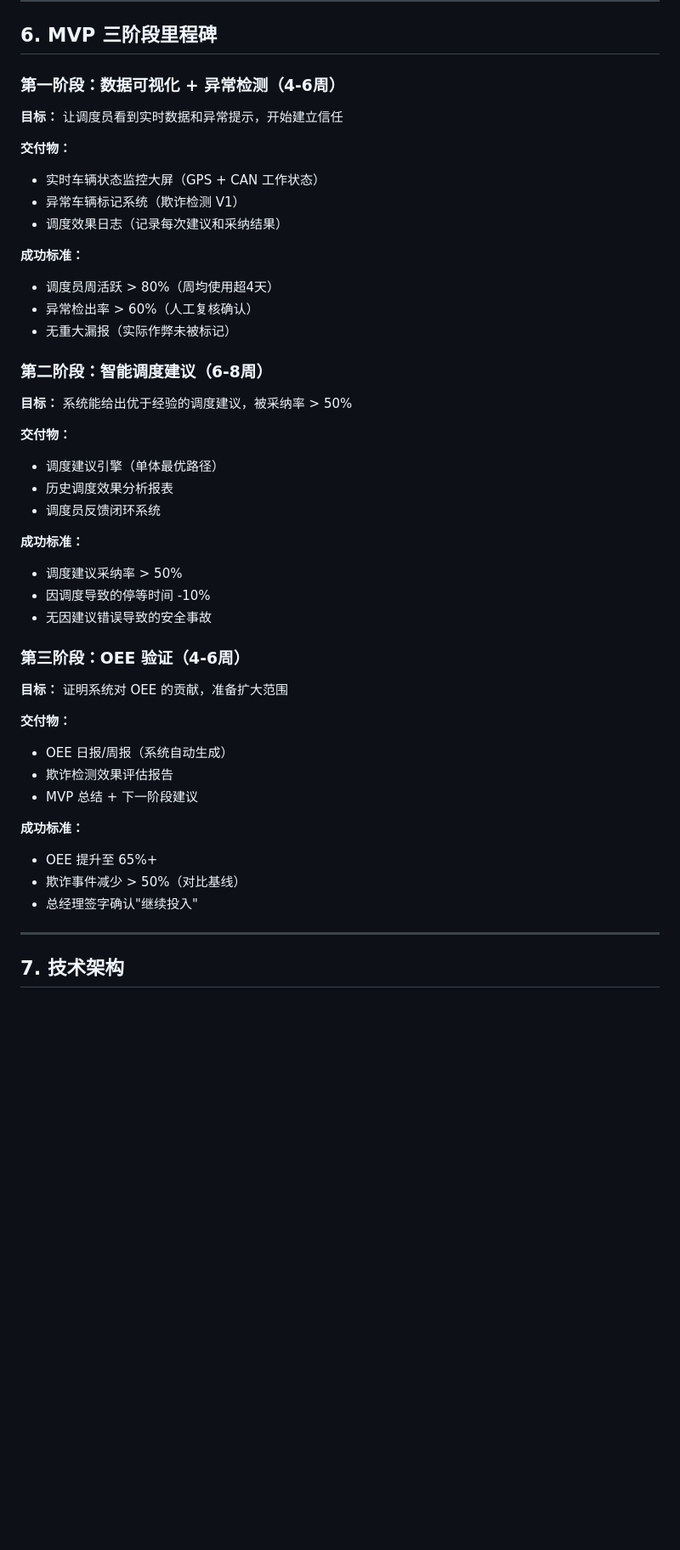
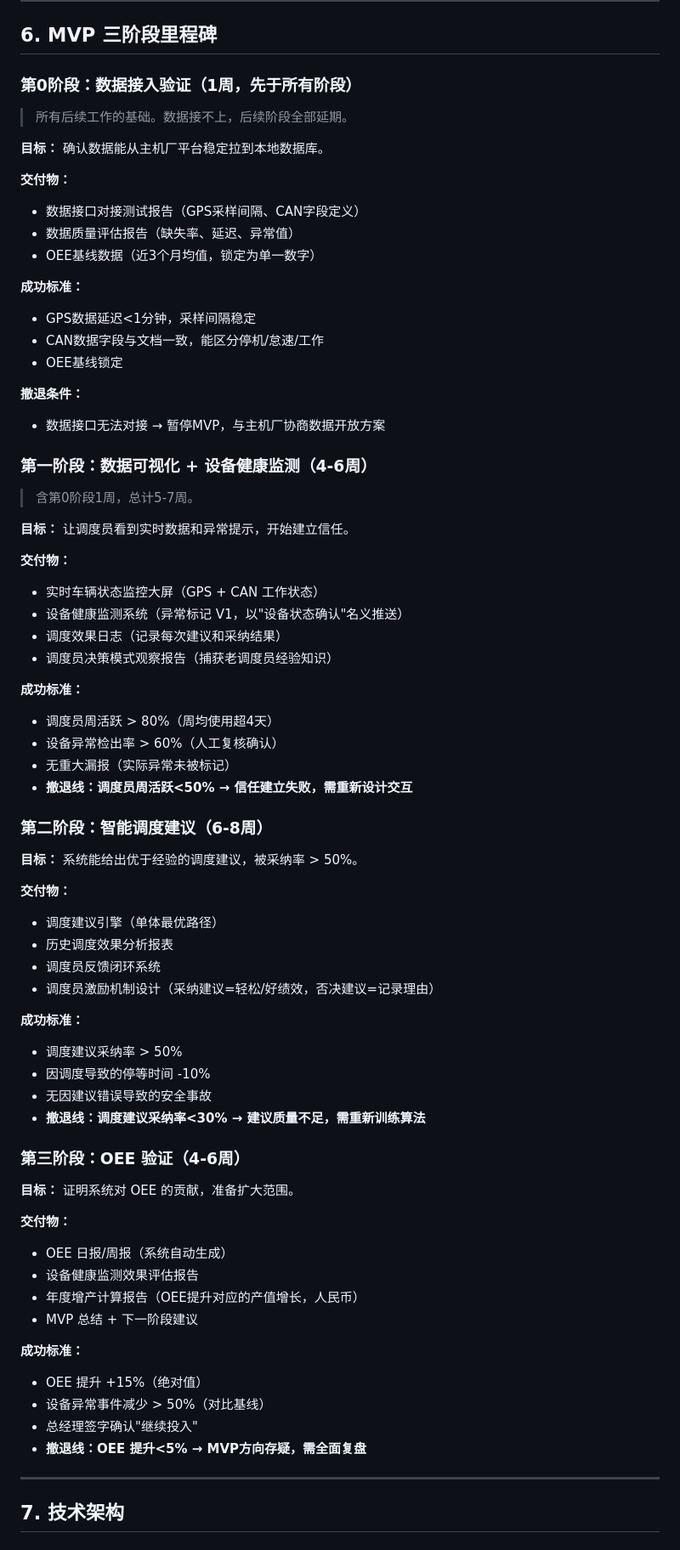
Before and after one commit to ZhenkangZhao/High_Altitude_Intelligent_Mine, a Markdown page: doc/designDoc/HAIM-MAS调度建议MVP设计_v1.0_20260514.md, the part around one of its changes. Shown at 85% size. Rendered like a GitHub page; blank space fills up the shorter version.

```diff
--- a/doc/designDoc/HAIM-MAS调度建议MVP设计_v1.0_20260514.md
+++ b/doc/designDoc/HAIM-MAS调度建议MVP设计_v1.0_20260514.md
@@ -240,47 +255,74 @@ def detect_anomaly(vehicle_id, time_window):
 
 ## 6. MVP 三阶段里程碑
 
-### 第一阶段：数据可视化 + 异常检测（4-6周）
+### 第0阶段：数据接入验证（1周，先于所有阶段）
 
-**目标：** 让调度员看到实时数据和异常提示，开始建立信任
+> 所有后续工作的基础。数据接不上，后续阶段全部延期。
+
+**目标：** 确认数据能从主机厂平台稳定拉到本地数据库。
+
+**交付物：**
+- 数据接口对接测试报告（GPS采样间隔、CAN字段定义）
+- 数据质量评估报告（缺失率、延迟、异常值）
+- OEE基线数据（近3个月均值，锁定为单一数字）
+
+**成功标准：**
+- GPS数据延迟<1分钟，采样间隔稳定
+- CAN数据字段与文档一致，能区分停机/怠速/工作
+- OEE基线锁定
+
+**撤退条件：**
+- 数据接口无法对接 → 暂停MVP，与主机厂协商数据开放方案
+
+### 第一阶段：数据可视化 + 设备健康监测（4-6周）
+
+> 含第0阶段1周，总计5-7周。
+
+**目标：** 让调度员看到实时数据和异常提示，开始建立信任。
 
 **交付物：**
 - 实时车辆状态监控大屏（GPS + CAN 工作状态）
-- 异常车辆标记系统（欺诈检测 V1）
+- 设备健康监测系统（异常标记 V1，以"设备状态确认"名义推送）
 - 调度效果日志（记录每次建议和采纳结果）
+- 调度员决策模式观察报告（捕获老调度员经验知识）
 
 **成功标准：**
 - 调度员周活跃 > 80%（周均使用超4天）
-- 异常检出率 > 60%（人工复核确认）
-- 无重大漏报（实际作弊未被标记）
+- 设备异常检出率 > 60%（人工复核确认）
+- 无重大漏报（实际异常未被标记）
+- **撤退线：调度员周活跃<50% → 信任建立失败，需重新设计交互**
 
 ### 第二阶段：智能调度建议（6-8周）
 
-**目标：** 系统能给出优于经验的调度建议，被采纳率 > 50%
+**目标：** 系统能给出优于经验的调度建议，被采纳率 > 50%。
 
 **交付物：**
 - 调度建议引擎（单体最优路径）
 - 历史调度效果分析报表
 - 调度员反馈闭环系统
+- 调度员激励机制设计（采纳建议=轻松/好绩效，否决建议=记录理由）
 
 **成功标准：**
 - 调度建议采纳率 > 50%
 - 因调度导致的停等时间 -10%
 - 无因建议错误导致的安全事故
+- **撤退线：调度建议采纳率<30% → 建议质量不足，需重新训练算法**
 
 ### 第三阶段：OEE 验证（4-6周）
 
-**目标：** 证明系统对 OEE 的贡献，准备扩大范围
+**目标：** 证明系统对 OEE 的贡献，准备扩大范围。
 
 **交付物：**
 - OEE 日报/周报（系统自动生成）
-- 欺诈检测效果评估报告
+- 设备健康监测效果评估报告
+- 年度增产计算报告（OEE提升对应的产值增长，人民币）
 - MVP 总结 + 下一阶段建议
 
 **成功标准：**
-- OEE 提升至 65%+
-- 欺诈事件减少 > 50%（对比基线）
+- OEE 提升 +15%（绝对值）
+- 设备异常事件减少 > 50%（对比基线）
 - 总经理签字确认"继续投入"
+- **撤退线：OEE 提升<5% → MVP方向存疑，需全面复盘**
 
 ---
 
```
Also changed, not shown: other parts of doc/designDoc/HAIM-MAS调度建议MVP设计_v1.0_20260514.md (+76 -34 lines).
